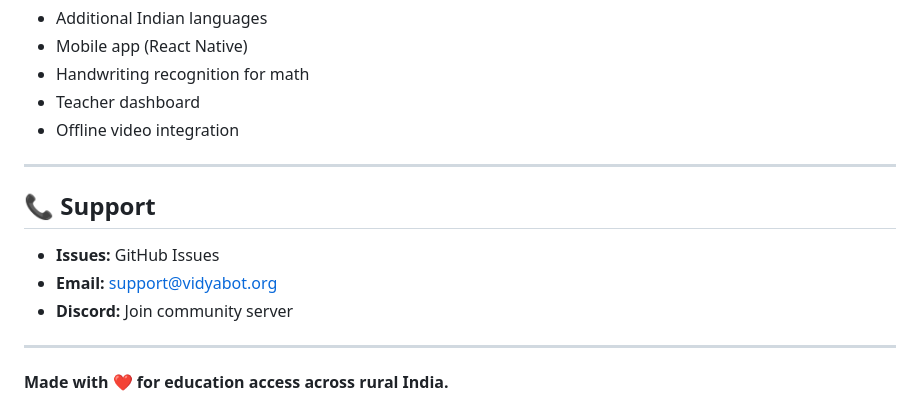
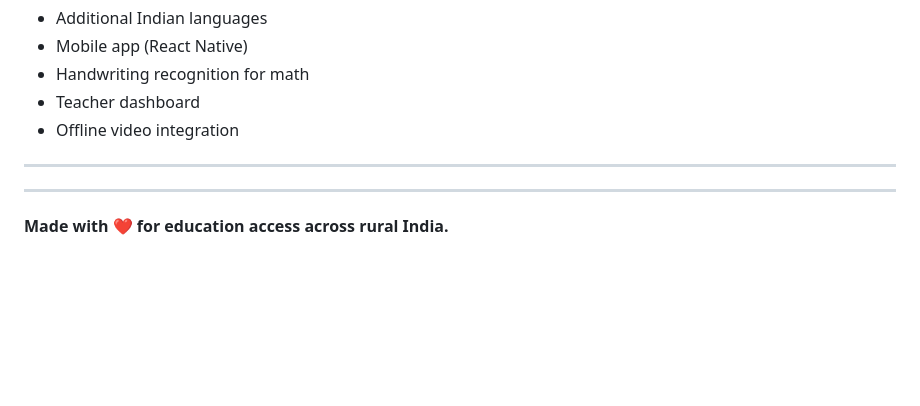
Before and after one commit to shankarsai000/vidyabot-build-small, a Markdown page: README.md, the part around the change. Drawn GitHub-style; blank space fills up the shorter version.

```diff
--- a/README.md
+++ b/README.md
@@ -503,11 +503,6 @@ Contributions welcome! Focus areas:
 
 ---
 
-## 📞 Support
-
-- **Issues:** GitHub Issues
-- **Email:** support@vidyabot.org
-- **Discord:** Join community server
 
 ---
 
```
